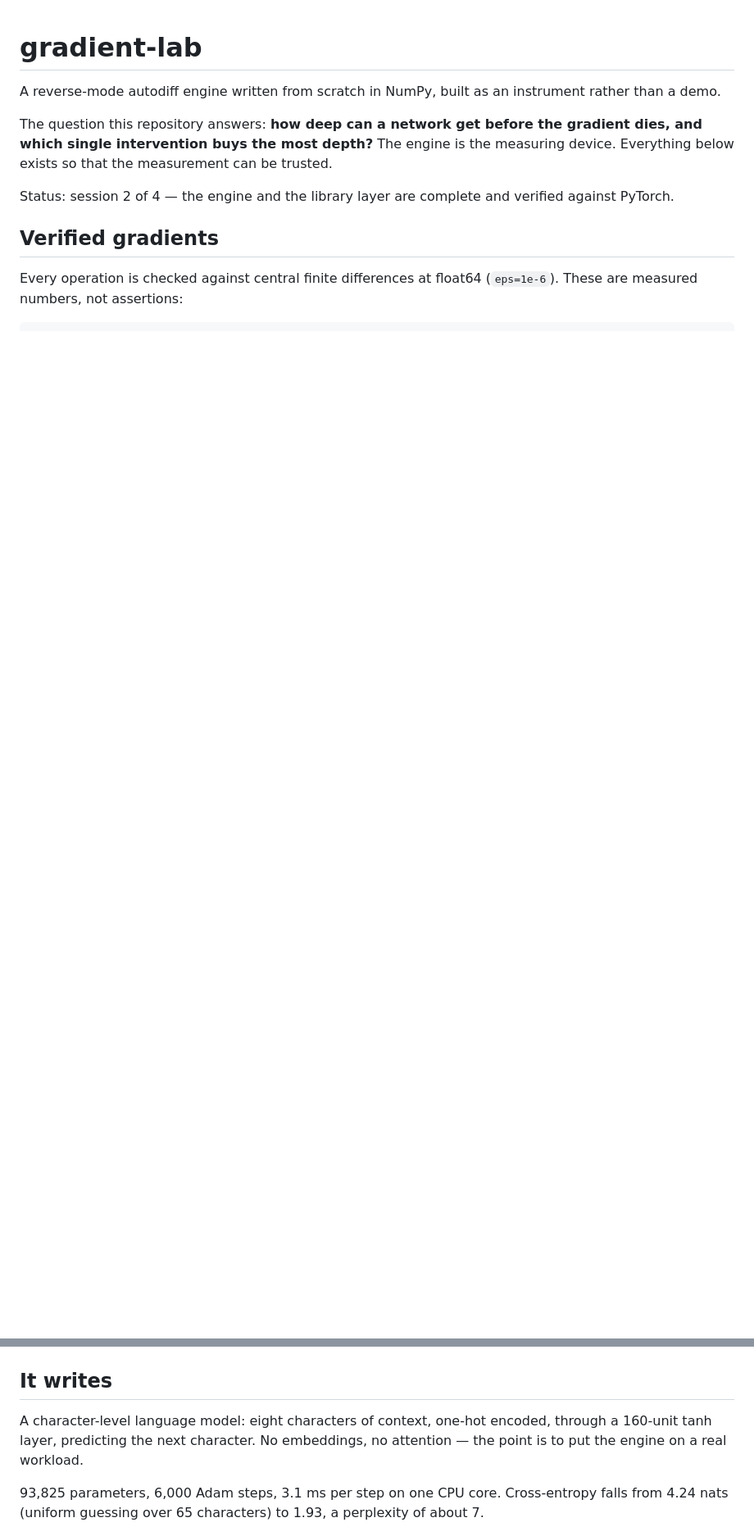
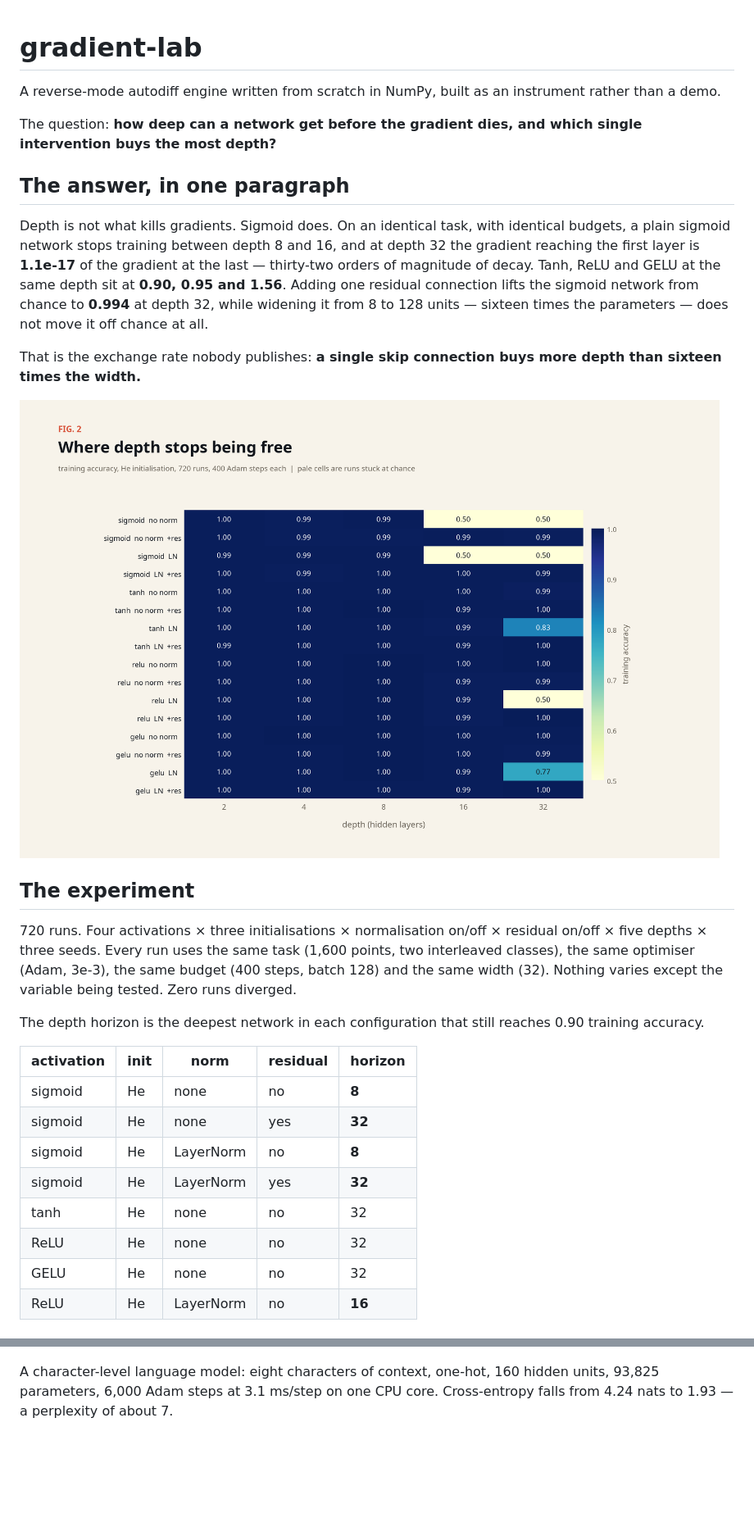
Before and after one commit to imSheheryar/gradient-lab, a Markdown page: README.md, 2 parts joined by grey strips. Shown at 82% size. Rendered like a GitHub page; pictures changed too: figures/depth_horizon_heatmap.png (added); blank space fills up the shorter version.

```diff
--- a/README.md
+++ b/README.md
@@ -2,10 +2,30 @@
 
 A reverse-mode autodiff engine written from scratch in NumPy, built as an instrument rather than a demo.
 
-The question this repository answers: **how deep can a network get before the gradient dies, and which single intervention buys the most depth?** The engine is the measuring device. Everything below exists so that the measurement can be trusted.
+The question: **how deep can a network get before the gradient dies, and which single intervention buys the most depth?**
 
-Status: session 2 of 4 — the engine and the library layer are complete and verified against PyTorch.
+## The answer, in one paragraph
 
-## Verified gradients
+Depth is not what kills gradients. Sigmoid does. On an identical task, with identical budgets, a plain sigmoid network stops training between depth 8 and 16, and at depth 32 the gradient reaching the first layer is **1.1e-17** of the gradient at the last — thirty-two orders of magnitude of decay. Tanh, ReLU and GELU at the same depth sit at **0.90, 0.95 and 1.56**. Adding one residual connection lifts the sigmoid network from chance to **0.994** at depth 32, while widening it from 8 to 128 units — sixteen times the parameters — does not move it off chance at all.
 
-Every operation is checked against central finite differences at float64 (`eps=1e-6`). These are measured numbers, not assertions:
+That is the exchange rate nobody publishes: **a single skip connection buys more depth than sixteen times the width.**
+
+![Where depth stops being free](figures/depth_horizon_heatmap.png)
+
+## The experiment
+
+720 runs. Four activations × three initialisations × normalisation on/off × residual on/off × five depths × three seeds. Every run uses the same task (1,600 points, two interleaved classes), the same optimiser (Adam, 3e-3), the same budget (400 steps, batch 128) and the same width (32). Nothing varies except the variable being tested. Zero runs diverged.
+
+The depth horizon is the deepest network in each configuration that still reaches 0.90 training accuracy.
+
+| activation | init | norm | residual | horizon |
+|---|---|---|---|---|
+| sigmoid | He | none | no | **8** |
+| sigmoid | He | none | yes | **32** |
+| sigmoid | He | LayerNorm | no | **8** |
+| sigmoid | He | LayerNorm | yes | **32** |
+| tanh | He | none | no | 32 |
+| ReLU | He | none | no | 32 |
+| GELU | He | none | no | 32 |
+| ReLU | He | LayerNorm | no | **16** |
+
@@ -71,10 +88,6 @@ step  600   loss 0.0128   accuracy 0.998
 
 ![XOR decision boundary](figures/xor_decision_boundary.png)
 
-## It writes
-
-A character-level language model: eight characters of context, one-hot encoded, through a 160-unit tanh layer, predicting the next character. No embeddings, no attention — the point is to put the engine on a real workload.
-
-93,825 parameters, 6,000 Adam steps, 3.1 ms per step on one CPU core. Cross-entropy falls from 4.24 nats (uniform guessing over 65 characters) to 1.93, a perplexity of about 7.
+A character-level language model: eight characters of context, one-hot, 160 hidden units, 93,825 parameters, 6,000 Adam steps at 3.1 ms/step on one CPU core. Cross-entropy falls from 4.24 nats to 1.93 — a perplexity of about 7.
 
 ![Character-level language model](figures/char_lm.png)
```
Also changed, not shown: other parts of README.md (+43 -44 lines), figures/gradient_attenuation.png (added), figures/width_vs_depth.png (added), 11 other files.
